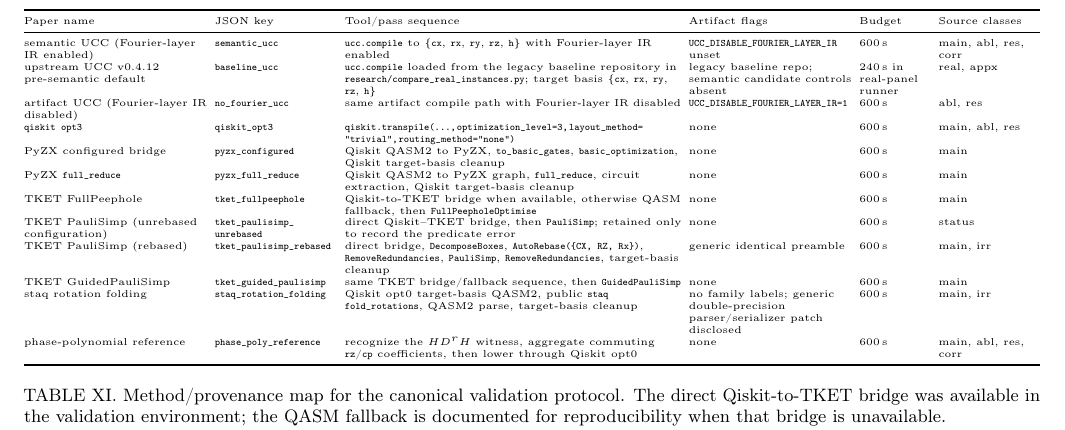
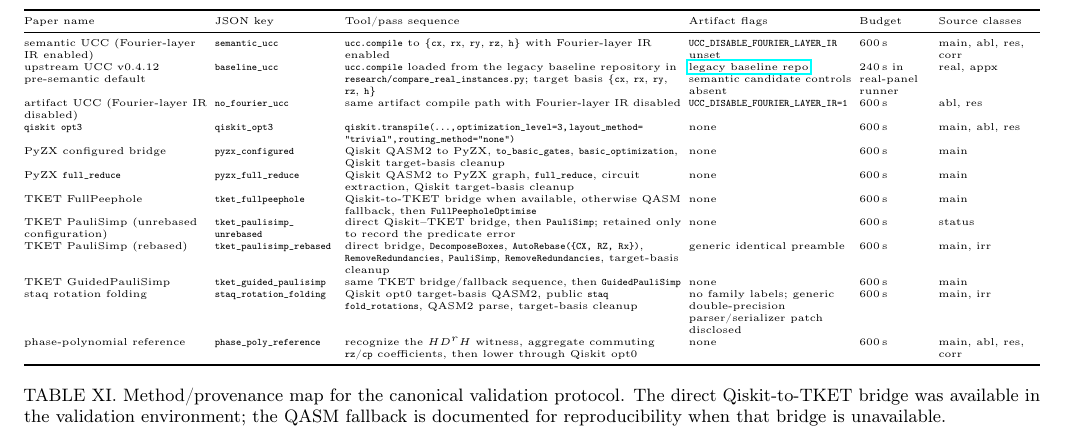
Before and after one commit to OIerYangJZ/representation-as-resource, a LaTeX paper (PaperDraft/legacy_main_v7_2.tex, which reads PaperDraft/appendix/appendix_B.tex): part of page 26 of 33, cut so that both start at the same text. Compiled offline with pdfLaTeX.

Commit message:
Link legacy UCC baseline in Table 11

```diff
--- a/PaperDraft/appendix/appendix_B.tex
+++ b/PaperDraft/appendix/appendix_B.tex
@@ -172,7 +172,7 @@
 upstream UCC v0.4.12 pre-semantic default
 & \path{baseline_ucc}
 & \path{ucc.compile} loaded from the legacy baseline repository in \path{research/compare_real_instances.py}; target basis \{\texttt{cx}, \texttt{rx}, \texttt{ry}, \texttt{rz}, \texttt{h}\}
-& legacy baseline repo; semantic candidate controls absent
+& \href{https://github.com/unitaryfoundation/ucc/tree/1b4212a10082ce667c53b6a75f2cd3c19449dbed}{legacy baseline repo}; semantic candidate controls absent
 & 240\,s in real-panel runner
 & real, appx \\
 artifact UCC (Fourier-layer IR disabled)
```
Also changed, not shown: PaperDraft/main.pdf, PaperDraft/main_arXiv.pdf, 1 other file.
